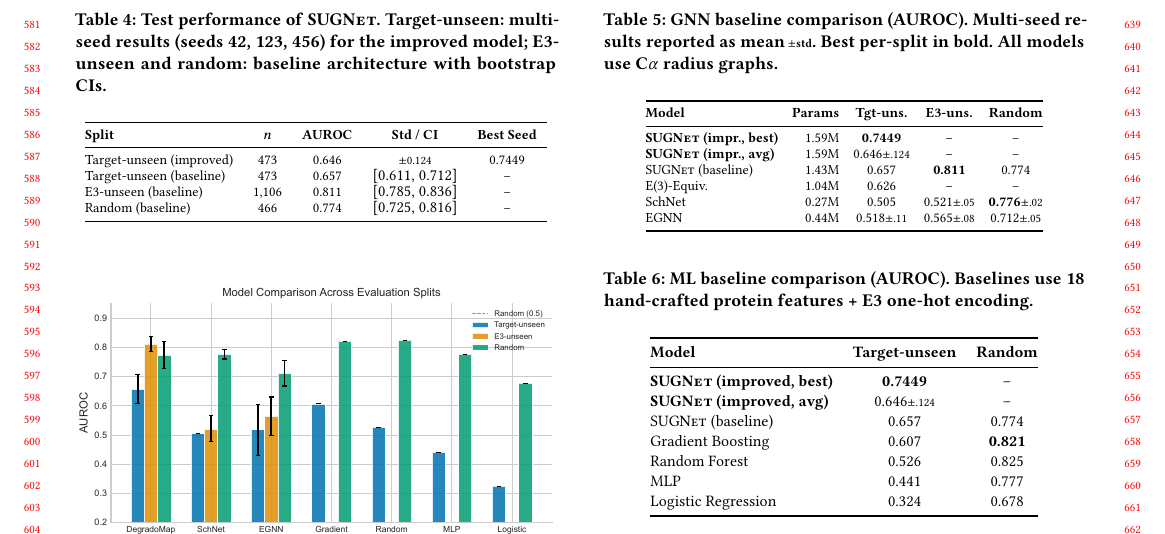
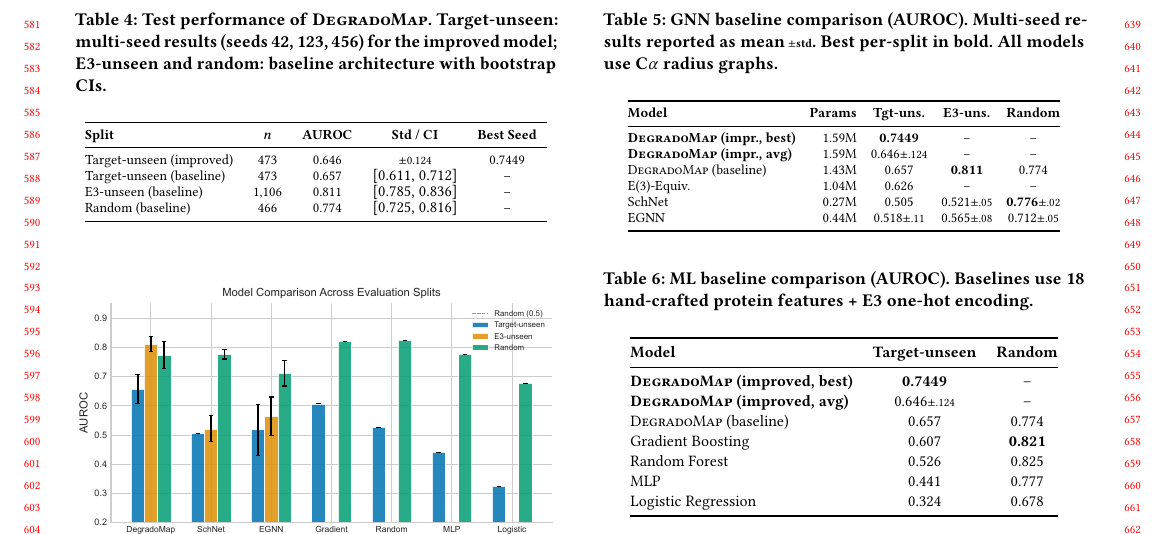
Before and after one commit to bryanc5864/DegradoMap, a LaTeX paper (paper.tex): part of page 6 of 17, cut so that both start at the same text. Compiled offline with pdfLaTeX.

Commit message:
Restore DegradoMap method name in body text, keep it out of title

```diff
--- a/paper.tex
+++ b/paper.tex
@@ -24,7 +24,7 @@
 \setlist{topsep=2pt,itemsep=1pt,leftmargin=*}
 
 % Custom commands
-\newcommand{\ours}{\textsc{SUGNet}}
+\newcommand{\ours}{\textsc{DegradoMap}}
 \newcommand{\ci}[2]{{\small[#1, #2]}}
 \newcommand{\spm}[1]{{\scriptsize$\pm$#1}}
 
@@ -459,8 +459,8 @@ Figure~\ref{fig:main_results} visualizes the comparison across all models and sp
 \begin{figure}[t]
 \centering
 \includegraphics[width=\columnwidth]{figures/fig2_main_results.pdf}
-\Description{Grouped bar chart comparing AUROC across evaluation splits for SUGNet, SchNet, EGNN, Gradient Boosting, Random Forest, MLP, and Logistic Regression with error bars.}
-\caption{AUROC comparison across evaluation splits for all models. Error bars show 95\% bootstrap CIs (SUGNet) or multi-seed standard deviation (GNN baselines). Dashed line indicates random performance (0.5). \ours{} achieves the best target-unseen performance; tree-based methods dominate only on random splits.}
+\Description{Grouped bar chart comparing AUROC across evaluation splits for DegradoMap, SchNet, EGNN, Gradient Boosting, Random Forest, MLP, and Logistic Regression with error bars.}
+\caption{AUROC comparison across evaluation splits for all models. Error bars show 95\% bootstrap CIs (DegradoMap) or multi-seed standard deviation (GNN baselines). Dashed line indicates random performance (0.5). \ours{} achieves the best target-unseen performance; tree-based methods dominate only on random splits.}
 \label{fig:main_results}
 \end{figure}
 
```
Also changed, not shown: PROTAC_Degradability_Prediction.pdf, paper.tex (2 more changed lines).
